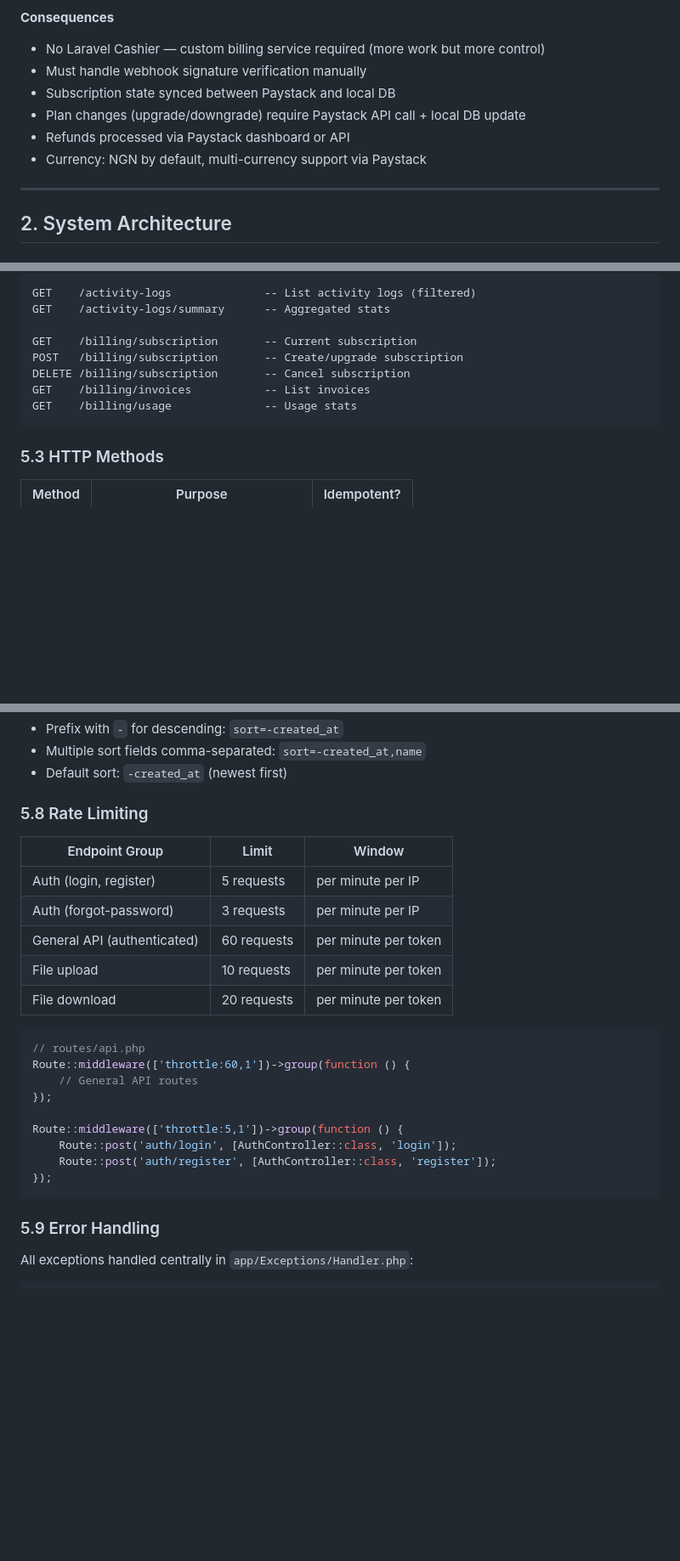
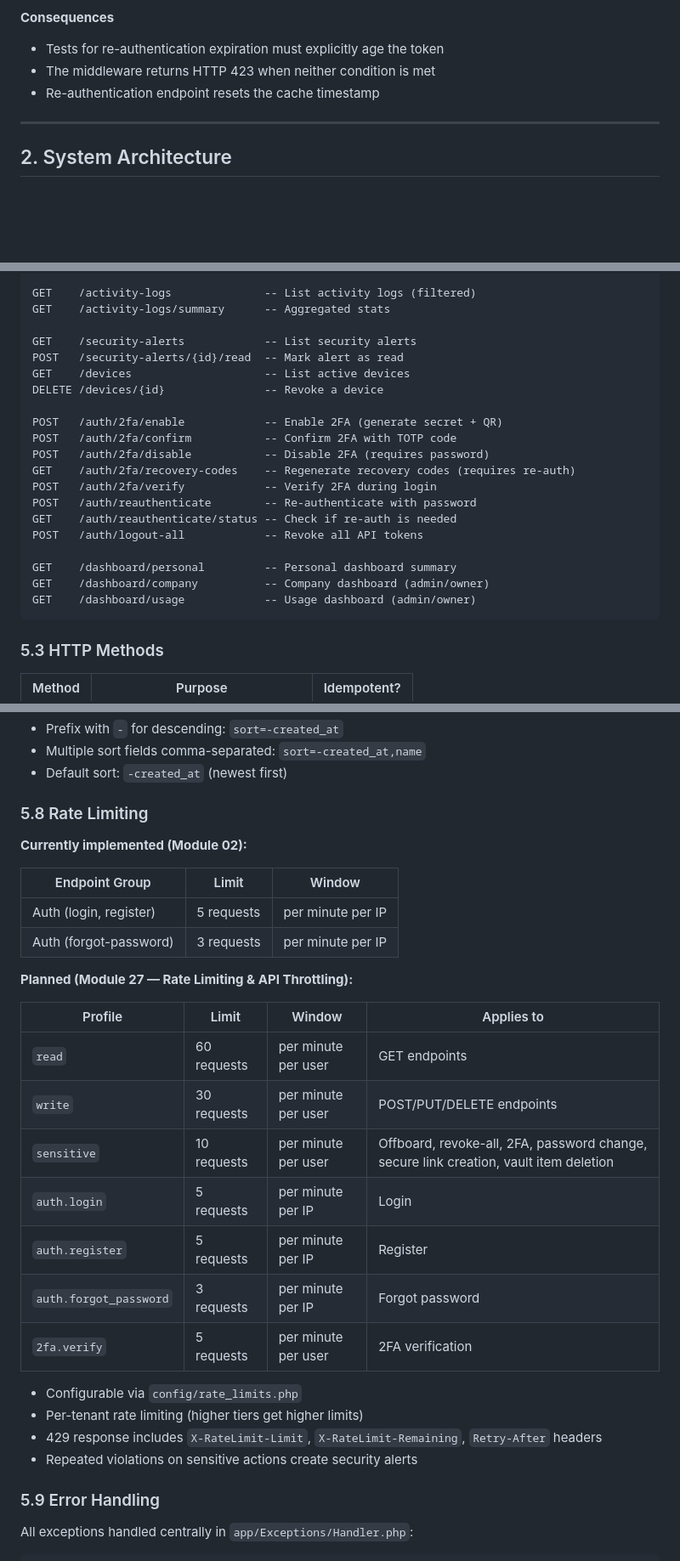
Before and after one commit to forch0/Keyora, a Markdown page: docs/ARCHITECTURE.md, 3 parts joined by grey strips. Shown at 85% size. GitHub-like rendering; blank space fills up the shorter version.

````diff
--- a/docs/ARCHITECTURE.md
+++ b/docs/ARCHITECTURE.md
@@ -511,12 +551,9 @@ Use **Paystack** as the payment provider.
 
 **Consequences**
 
-- No Laravel Cashier — custom billing service required (more work but more control)
-- Must handle webhook signature verification manually
-- Subscription state synced between Paystack and local DB
-- Plan changes (upgrade/downgrade) require Paystack API call + local DB update
-- Refunds processed via Paystack dashboard or API
-- Currency: NGN by default, multi-currency support via Paystack
+- Tests for re-authentication expiration must explicitly age the token
+- The middleware returns HTTP 423 when neither condition is met
+- Re-authentication endpoint resets the cache timestamp
 
 ---
 
@@ -993,11 +1031,23 @@ DELETE /access-requests/{request}  -- Cancel request
 GET    /activity-logs              -- List activity logs (filtered)
 GET    /activity-logs/summary      -- Aggregated stats
 
-GET    /billing/subscription       -- Current subscription
-POST   /billing/subscription       -- Create/upgrade subscription
-DELETE /billing/subscription       -- Cancel subscription
-GET    /billing/invoices           -- List invoices
-GET    /billing/usage              -- Usage stats
+GET    /security-alerts            -- List security alerts
+POST   /security-alerts/{id}/read  -- Mark alert as read
+GET    /devices                    -- List active devices
+DELETE /devices/{id}               -- Revoke a device
+
+POST   /auth/2fa/enable            -- Enable 2FA (generate secret + QR)
+POST   /auth/2fa/confirm           -- Confirm 2FA with TOTP code
+POST   /auth/2fa/disable           -- Disable 2FA (requires password)
+GET    /auth/2fa/recovery-codes    -- Regenerate recovery codes (requires re-auth)
+POST   /auth/2fa/verify            -- Verify 2FA during login
+POST   /auth/reauthenticate        -- Re-authenticate with password
+GET    /auth/reauthenticate/status -- Check if re-auth is needed
+POST   /auth/logout-all            -- Revoke all API tokens
+
+GET    /dashboard/personal         -- Personal dashboard summary
+GET    /dashboard/company          -- Company dashboard (admin/owner)
+GET    /dashboard/usage            -- Usage dashboard (admin/owner)
 ```
 
 ### 5.3 HTTP Methods
@@ -1126,25 +1177,29 @@ GET /vault/items?sort=-created_at,name
 
 ### 5.8 Rate Limiting
 
+**Currently implemented (Module 02):**
+
 | Endpoint Group | Limit | Window |
 |---|---|---|
 | Auth (login, register) | 5 requests | per minute per IP |
 | Auth (forgot-password) | 3 requests | per minute per IP |
-| General API (authenticated) | 60 requests | per minute per token |
-| File upload | 10 requests | per minute per token |
-| File download | 20 requests | per minute per token |
-
-```php
-// routes/api.php
-Route::middleware(['throttle:60,1'])->group(function () {
-    // General API routes
-});
-
-Route::middleware(['throttle:5,1'])->group(function () {
-    Route::post('auth/login', [AuthController::class, 'login']);
-    Route::post('auth/register', [AuthController::class, 'register']);
-});
-```
+
+**Planned (Module 27 — Rate Limiting & API Throttling):**
+
+| Profile | Limit | Window | Applies to |
+|---|---|---|---|
+| `read` | 60 requests | per minute per user | GET endpoints |
+| `write` | 30 requests | per minute per user | POST/PUT/DELETE endpoints |
+| `sensitive` | 10 requests | per minute per user | Offboard, revoke-all, 2FA, password change, secure link creation, vault item deletion |
+| `auth.login` | 5 requests | per minute per IP | Login |
+| `auth.register` | 5 requests | per minute per IP | Register |
+| `auth.forgot_password` | 3 requests | per minute per IP | Forgot password |
+| `2fa.verify` | 5 requests | per minute per user | 2FA verification |
+
+- Configurable via `config/rate_limits.php`
+- Per-tenant rate limiting (higher tiers get higher limits)
+- 429 response includes `X-RateLimit-Limit`, `X-RateLimit-Remaining`, `Retry-After` headers
+- Repeated violations on sensitive actions create security alerts
 
 ### 5.9 Error Handling
 
````
Also changed, not shown: other parts of docs/ARCHITECTURE.md (+111 -58 lines).
